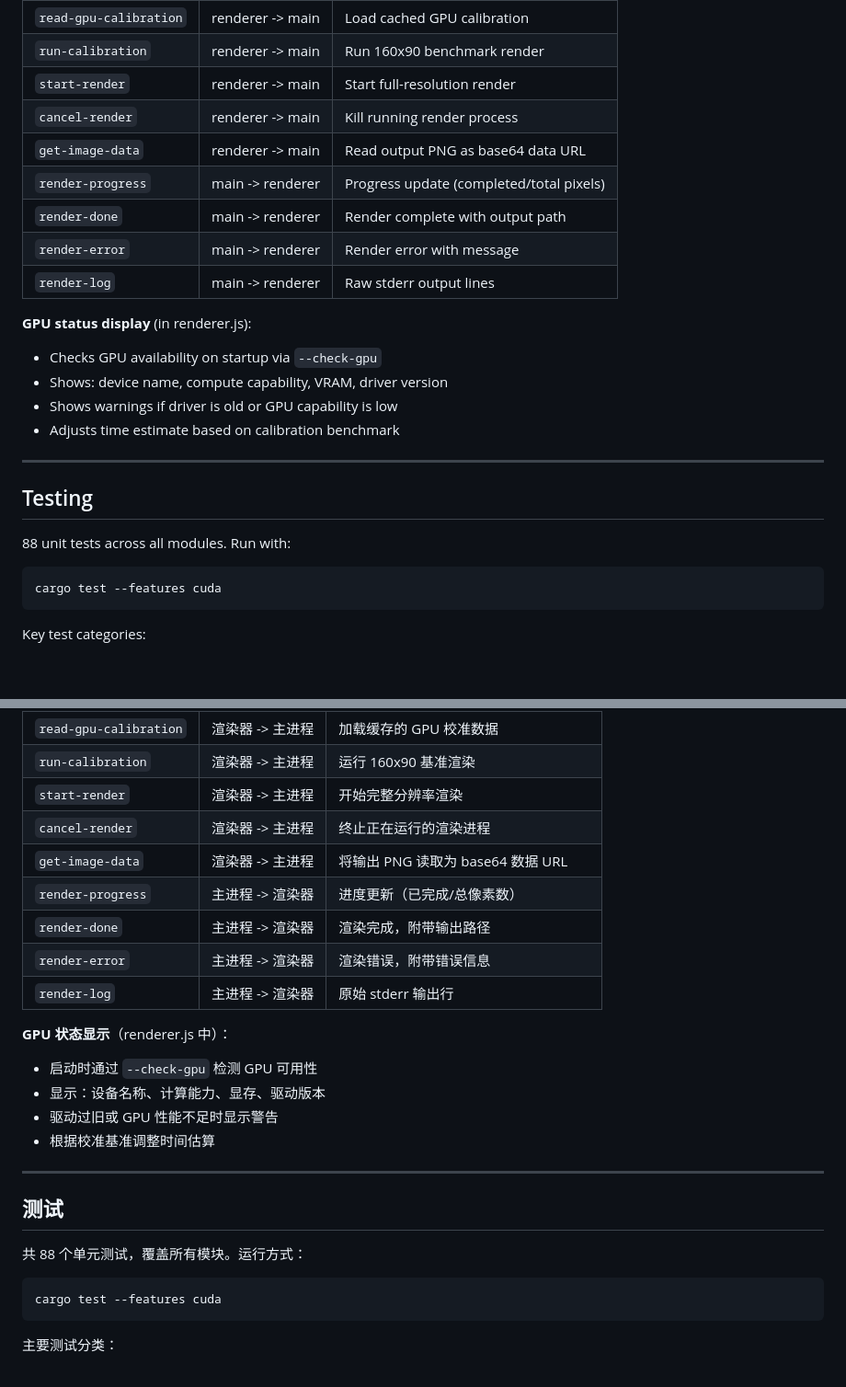
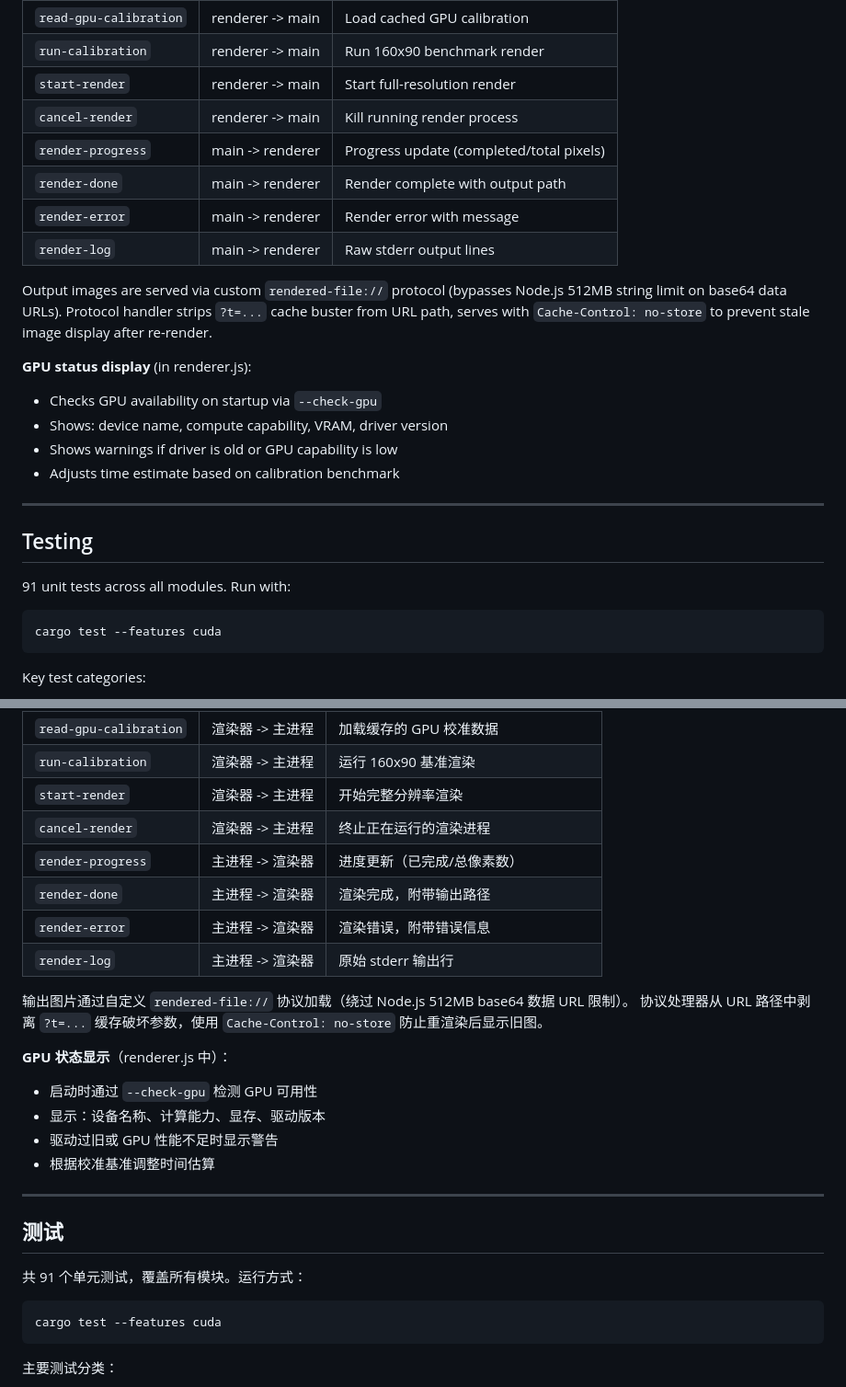
Before and after one commit to Misaka10/raytracing, a Markdown page: README.md, 2 parts joined by grey strips. Shown at 92% size. Rendered like a GitHub page; blank space fills up the shorter version.

Commit message:
docs: v1.1.8 — 更新测试数量 (88→91) 及 rendered-file:// 协议文档
- 移除已废弃的 get-image-data IPC 通道
- 补充自定义协议缓存控制策略说明

````diff
--- a/README.md
+++ b/README.md
@@ -445,11 +445,13 @@ electron/
 | `run-calibration` | renderer -> main | Run 160x90 benchmark render |
 | `start-render` | renderer -> main | Start full-resolution render |
 | `cancel-render` | renderer -> main | Kill running render process |
-| `get-image-data` | renderer -> main | Read output PNG as base64 data URL |
 | `render-progress` | main -> renderer | Progress update (completed/total pixels) |
 | `render-done` | main -> renderer | Render complete with output path |
 | `render-error` | main -> renderer | Render error with message |
 | `render-log` | main -> renderer | Raw stderr output lines |
+
+Output images are served via custom `rendered-file://` protocol (bypasses Node.js 512MB string limit on base64 data URLs).
+Protocol handler strips `?t=...` cache buster from URL path, serves with `Cache-Control: no-store` to prevent stale image display after re-render.
 
 **GPU status display** (in renderer.js):
 - Checks GPU availability on startup via `--check-gpu`
@@ -461,7 +463,7 @@ electron/
 
 ## Testing
 
-88 unit tests across all modules. Run with:
+91 unit tests across all modules. Run with:
 
 ```sh
 cargo test --features cuda
@@ -985,11 +987,13 @@ electron/
 | `run-calibration` | 渲染器 -> 主进程 | 运行 160x90 基准渲染 |
 | `start-render` | 渲染器 -> 主进程 | 开始完整分辨率渲染 |
 | `cancel-render` | 渲染器 -> 主进程 | 终止正在运行的渲染进程 |
-| `get-image-data` | 渲染器 -> 主进程 | 将输出 PNG 读取为 base64 数据 URL |
 | `render-progress` | 主进程 -> 渲染器 | 进度更新（已完成/总像素数） |
 | `render-done` | 主进程 -> 渲染器 | 渲染完成，附带输出路径 |
 | `render-error` | 主进程 -> 渲染器 | 渲染错误，附带错误信息 |
 | `render-log` | 主进程 -> 渲染器 | 原始 stderr 输出行 |
+
+输出图片通过自定义 `rendered-file://` 协议加载（绕过 Node.js 512MB base64 数据 URL 限制）。
+协议处理器从 URL 路径中剥离 `?t=...` 缓存破坏参数，使用 `Cache-Control: no-store` 防止重渲染后显示旧图。
 
 **GPU 状态显示**（renderer.js 中）：
 - 启动时通过 `--check-gpu` 检测 GPU 可用性
@@ -1001,7 +1005,7 @@ electron/
 
 ## 测试
 
-共 88 个单元测试，覆盖所有模块。运行方式：
+共 91 个单元测试，覆盖所有模块。运行方式：
 
 ```sh
 cargo test --features cuda
````
